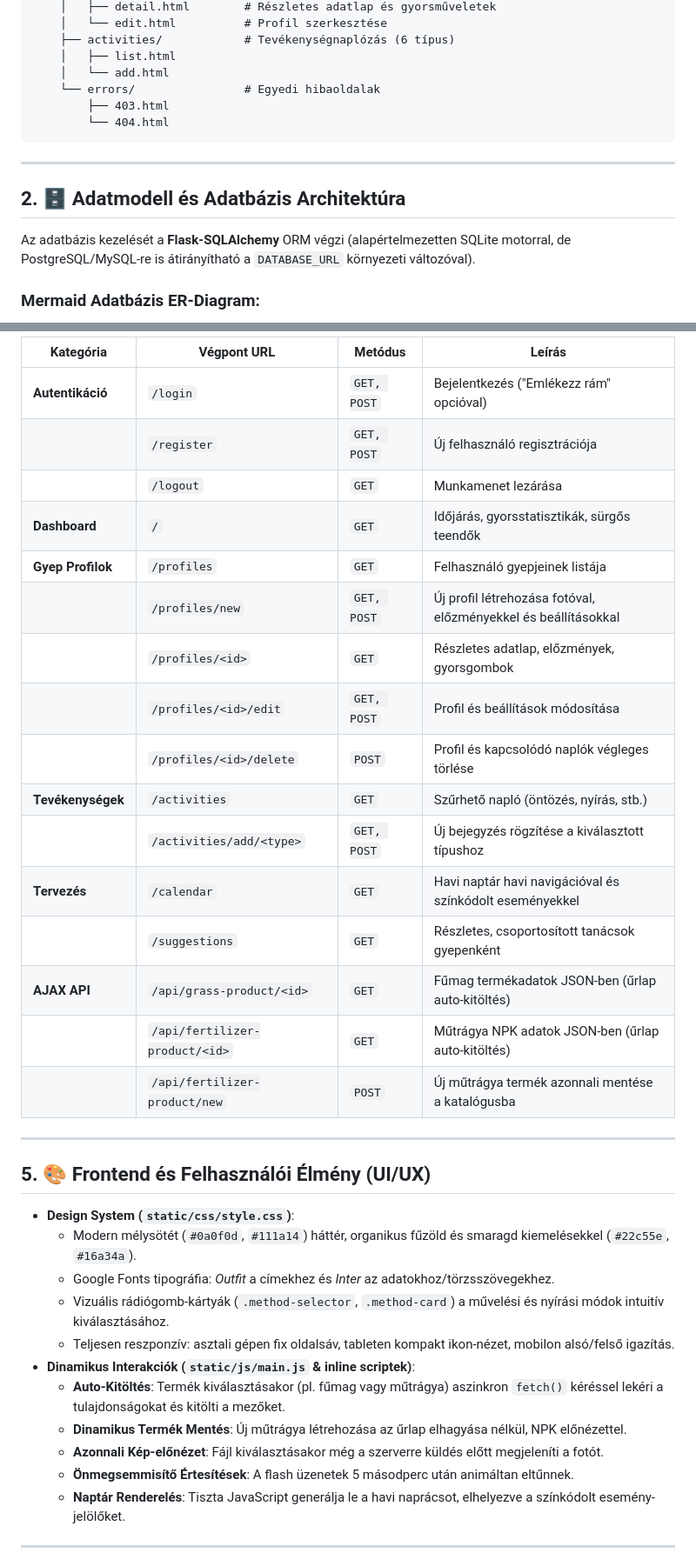
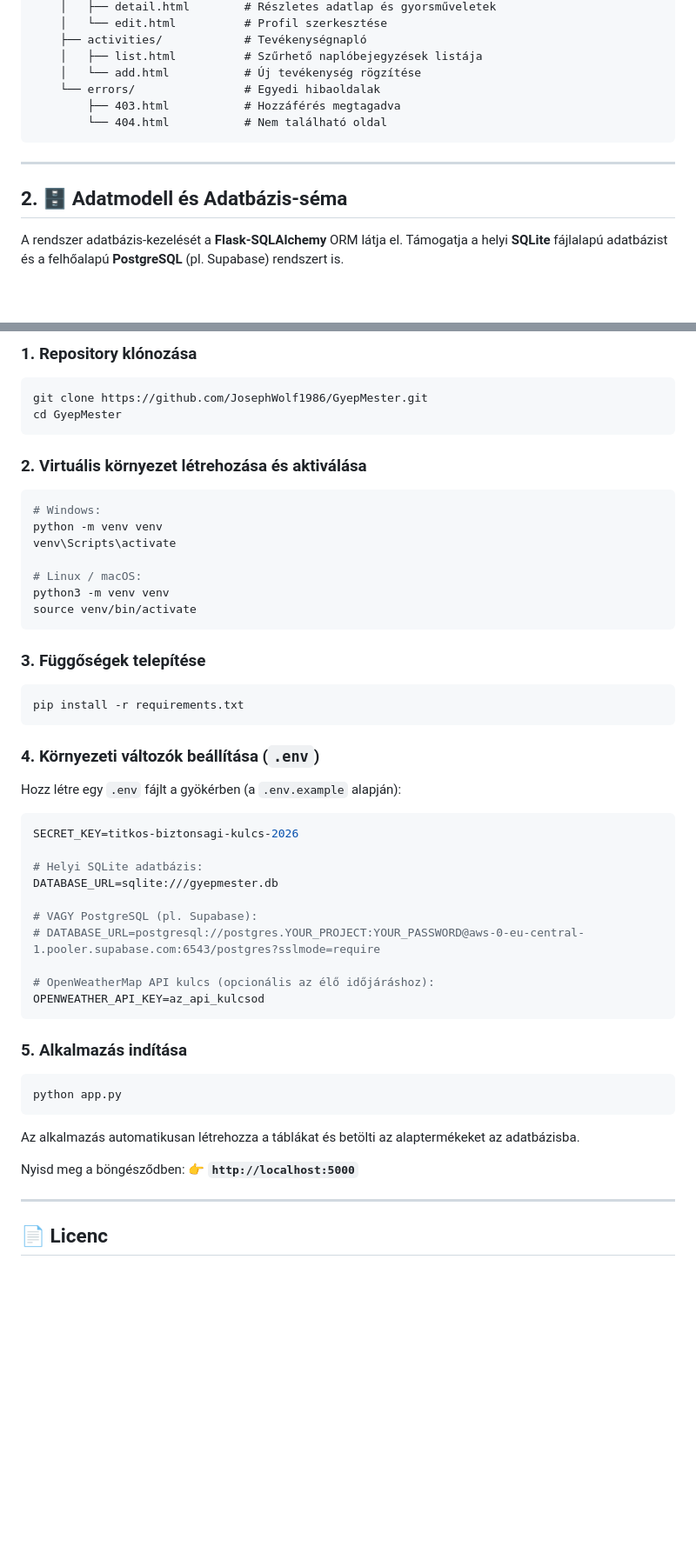
Before and after one commit to JosephWolf1986/GyepMester, a Markdown page: README.md, 2 parts joined by grey strips. Shown at 87% size. Rendered like a GitHub page; blank space fills up the shorter version.

````diff
--- a/README.md
+++ b/README.md
@@ -44,20 +80,18 @@ GyepMester/
     │   ├── detail.html        # Részletes adatlap és gyorsműveletek
     │   └── edit.html          # Profil szerkesztése
-    ├── activities/            # Tevékenységnaplózás (6 típus)
-    │   ├── list.html
-    │   └── add.html
+    ├── activities/            # Tevékenységnapló
+    │   ├── list.html          # Szűrhető naplóbejegyzések listája
+    │   └── add.html           # Új tevékenység rögzítése
     └── errors/                # Egyedi hibaoldalak
-        ├── 403.html
-        └── 404.html
+        ├── 403.html           # Hozzáférés megtagadva
+        └── 404.html           # Nem található oldal
 ```
 
 ---
 
-## 2. 🗄️ Adatmodell és Adatbázis Architektúra
+## 2. 🗄️ Adatmodell és Adatbázis-séma
 
-Az adatbázis kezelését a **Flask-SQLAlchemy** ORM végzi (alapértelmezetten SQLite motorral, de PostgreSQL/MySQL-re is átirányítható a `DATABASE_URL` környezeti változóval).
-
-### Mermaid Adatbázis ER-Diagram:
+A rendszer adatbázis-kezelését a **Flask-SQLAlchemy** ORM látja el. Támogatja a helyi **SQLite** fájlalapú adatbázist és a felhőalapú **PostgreSQL** (pl. Supabase) rendszert is.
 
 ```mermaid
 erDiagram
@@ -176,38 +210,51 @@ Gyep felvételekor az alapadatokon kívül azonnal rögzíthetők:
 
-| Kategória | Végpont URL | Metódus | Leírás |
-|---|---|---|---|
-| **Autentikáció** | `/login` | `GET, POST` | Bejelentkezés ("Emlékezz rám" opcióval) |
-| | `/register` | `GET, POST` | Új felhasználó regisztrációja |
-| | `/logout` | `GET` | Munkamenet lezárása |
-| **Dashboard** | `/` | `GET` | Időjárás, gyorsstatisztikák, sürgős teendők |
-| **Gyep Profilok** | `/profiles` | `GET` | Felhasználó gyepjeinek listája |
-| | `/profiles/new` | `GET, POST` | Új profil létrehozása fotóval, előzményekkel és beállításokkal |
-| | `/profiles/<id>` | `GET` | Részletes adatlap, előzmények, gyorsgombok |
-| | `/profiles/<id>/edit` | `GET, POST` | Profil és beállítások módosítása |
-| | `/profiles/<id>/delete`| `POST` | Profil és kapcsolódó naplók végleges törlése |
-| **Tevékenységek** | `/activities` | `GET` | Szűrhető napló (öntözés, nyírás, stb.) |
-| | `/activities/add/<type>` | `GET, POST` | Új bejegyzés rögzítése a kiválasztott típushoz |
-| **Tervezés** | `/calendar` | `GET` | Havi naptár havi navigációval és színkódolt eseményekkel |
-| | `/suggestions` | `GET` | Részletes, csoportosított tanácsok gyepenként |
-| **AJAX API** | `/api/grass-product/<id>` | `GET` | Fűmag termékadatok JSON-ben (űrlap auto-kitöltés) |
-| | `/api/fertilizer-product/<id>` | `GET` | Műtrágya NPK adatok JSON-ben (űrlap auto-kitöltés) |
-| | `/api/fertilizer-product/new` | `POST` | Új műtrágya termék azonnali mentése a katalógusba |
+### 1. Repository klónozása
+```bash
+git clone https://github.com/JosephWolf1986/GyepMester.git
+cd GyepMester
+```
+
+### 2. Virtuális környezet létrehozása és aktiválása
+```bash
+# Windows:
+python -m venv venv
+venv\Scripts\activate
+
+# Linux / macOS:
+python3 -m venv venv
+source venv/bin/activate
+```
+
+### 3. Függőségek telepítése
+```bash
+pip install -r requirements.txt
+```
+
+### 4. Környezeti változók beállítása (`.env`)
+Hozz létre egy `.env` fájlt a gyökérben (a `.env.example` alapján):
+```env
+SECRET_KEY=titkos-biztonsagi-kulcs-2026
+
+# Helyi SQLite adatbázis:
+DATABASE_URL=sqlite:///gyepmester.db
+
+# VAGY PostgreSQL (pl. Supabase):
+# DATABASE_URL=postgresql://postgres.YOUR_PROJECT:YOUR_PASSWORD@aws-0-eu-central-1.pooler.supabase.com:6543/postgres?sslmode=require
+
+# OpenWeatherMap API kulcs (opcionális az élő időjáráshoz):
+OPENWEATHER_API_KEY=az_api_kulcsod
+```
+
+### 5. Alkalmazás indítása
+```bash
+python app.py
+```
+Az alkalmazás automatikusan létrehozza a táblákat és betölti az alaptermékeket az adatbázisba.
+
+Nyisd meg a böngésződben:
+👉 **`http://localhost:5000`**
 
 ---
 
-## 5. 🎨 Frontend és Felhasználói Élmény (UI/UX)
+## 📄 Licenc
 
-- **Design System (`static/css/style.css`)**:
-  - Modern mélysötét (`#0a0f0d`, `#111a14`) háttér, organikus fűzöld és smaragd kiemelésekkel (`#22c55e`, `#16a34a`).
-  - Google Fonts tipográfia: *Outfit* a címekhez és *Inter* az adatokhoz/törzsszövegekhez.
-  - Vizuális rádiógomb-kártyák (`.method-selector`, `.method-card`) a művelési és nyírási módok intuitív kiválasztásához.
-  - Teljesen reszponzív: asztali gépen fix oldalsáv, tableten kompakt ikon-nézet, mobilon alsó/felső igazítás.
-- **Dinamikus Interakciók (`static/js/main.js` & inline scriptek)**:
-  - **Auto-Kitöltés**: Termék kiválasztásakor (pl. fűmag vagy műtrágya) aszinkron `fetch()` kéréssel lekéri a tulajdonságokat és kitölti a mezőket.
-  - **Dinamikus Termék Mentés**: Új műtrágya létrehozása az űrlap elhagyása nélkül, NPK előnézettel.
-  - **Azonnali Kép-előnézet**: Fájl kiválasztásakor még a szerverre küldés előtt megjeleníti a fotót.
-  - **Önmegsemmisítő Értesítések**: A flash üzenetek 5 másodperc után animáltan eltűnnek.
-  - **Naptár Renderelés**: Tiszta JavaScript generálja le a havi naprácsot, elhelyezve a színkódolt esemény-jelölőket.
-
----
-
````
Also changed, not shown: other parts of README.md (+98 -88 lines).
